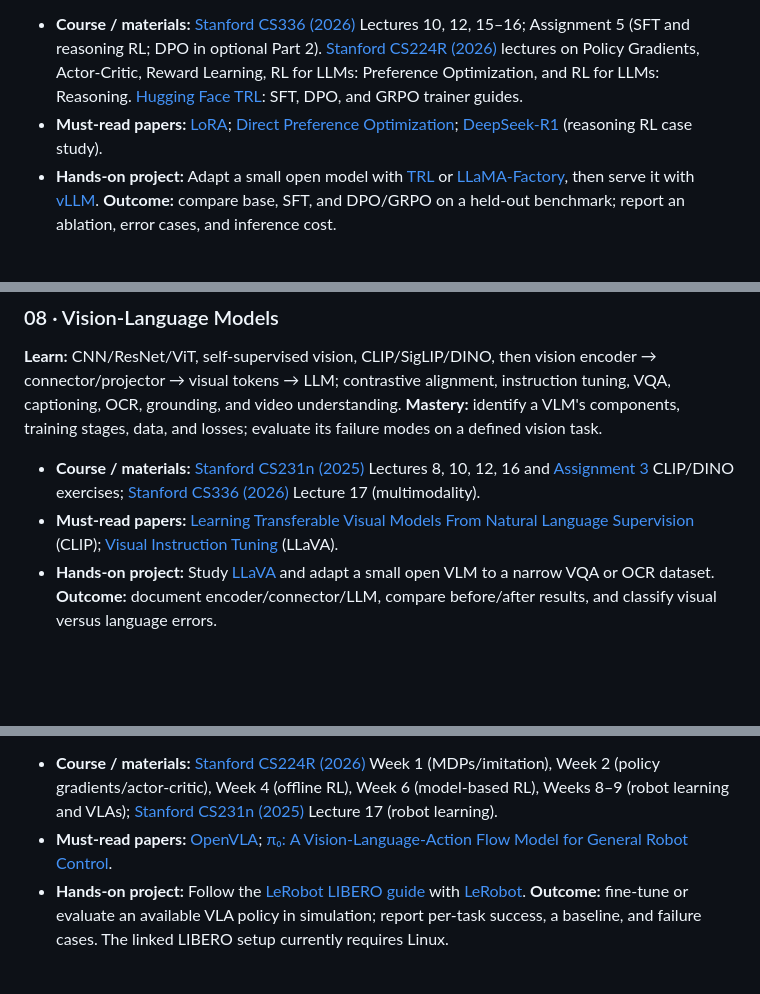
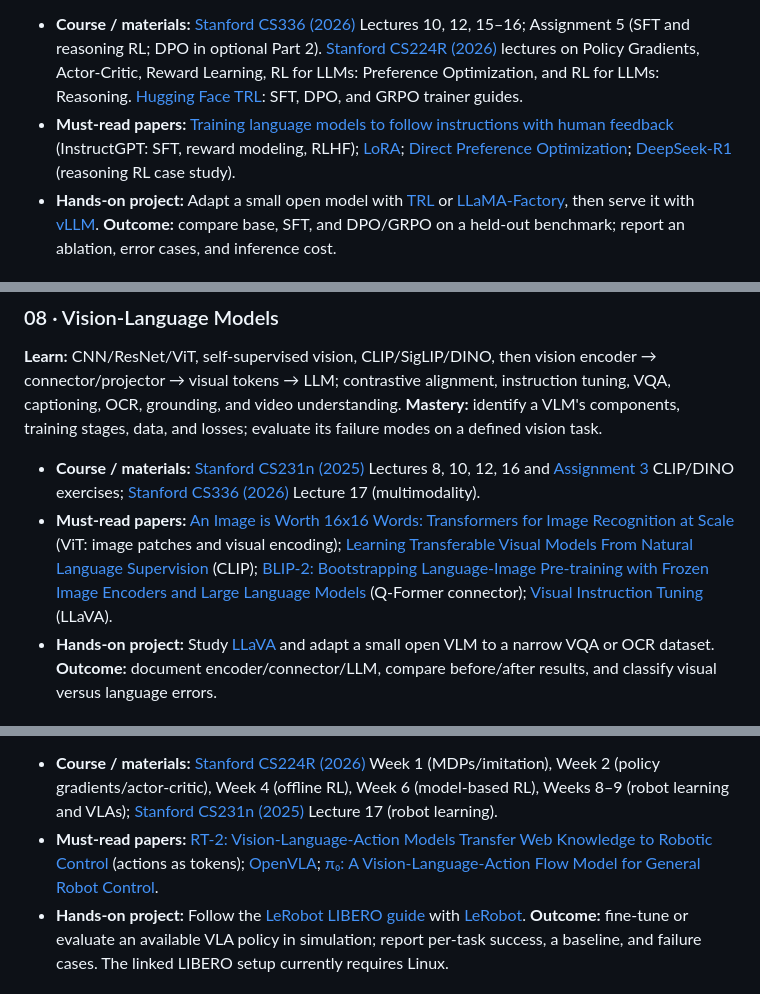
Before and after one commit to Taiz388/AI-Researcher-Roadmap, a Markdown page: README.md, 3 parts joined by grey strips. Rendered like a GitHub page; blank space fills up the shorter version.

Commit message:
Add essential foundation papers to roadmap

```diff
--- a/README.md
+++ b/README.md
@@ -81,7 +81,7 @@ The goal is **research and interview readiness**: derive the important ideas, re
 **Learn:** Base versus instruction models; continued pre-training; SFT, chat templates, loss masking, packing, LoRA/QLoRA; preference data, reward models, PPO, DPO; RL with verifiable rewards, GRPO, reward design, and reward hacking. Cover sampling, KV cache, prefill/decode, batching, quantization, speculative decoding, benchmark design, pass@k, and contamination. **Mastery:** run a base → SFT → DPO *or* GRPO → evaluation → inference study and explain what each stage changed.
 
 - **Course / materials:** [Stanford CS336 (2026)](https://cs336.stanford.edu/) Lectures 10, 12, 15–16; Assignment 5 (SFT and reasoning RL; DPO in optional Part 2). [Stanford CS224R (2026)](https://cs224r.stanford.edu/) lectures on Policy Gradients, Actor-Critic, Reward Learning, RL for LLMs: Preference Optimization, and RL for LLMs: Reasoning. [Hugging Face TRL](https://huggingface.co/docs/trl/main/index): SFT, DPO, and GRPO trainer guides.
-- **Must-read papers:** [LoRA](https://arxiv.org/abs/2106.09685); [Direct Preference Optimization](https://arxiv.org/abs/2305.18290); [DeepSeek-R1](https://arxiv.org/abs/2501.12948) (reasoning RL case study).
+- **Must-read papers:** [Training language models to follow instructions with human feedback](https://arxiv.org/abs/2203.02155) (InstructGPT: SFT, reward modeling, RLHF); [LoRA](https://arxiv.org/abs/2106.09685); [Direct Preference Optimization](https://arxiv.org/abs/2305.18290); [DeepSeek-R1](https://arxiv.org/abs/2501.12948) (reasoning RL case study).
 - **Hands-on project:** Adapt a small open model with [TRL](https://github.com/huggingface/trl) or [LLaMA-Factory](https://github.com/hiyouga/LLaMA-Factory), then serve it with [vLLM](https://docs.vllm.ai/). **Outcome:** compare base, SFT, and DPO/GRPO on a held-out benchmark; report an ablation, error cases, and inference cost.
 
 ### 06 · Agent
@@ -105,7 +105,7 @@ The goal is **research and interview readiness**: derive the important ideas, re
 **Learn:** CNN/ResNet/ViT, self-supervised vision, CLIP/SigLIP/DINO, then vision encoder → connector/projector → visual tokens → LLM; contrastive alignment, instruction tuning, VQA, captioning, OCR, grounding, and video understanding. **Mastery:** identify a VLM's components, training stages, data, and losses; evaluate its failure modes on a defined vision task.
 
 - **Course / materials:** [Stanford CS231n (2025)](https://cs231n.stanford.edu/2025/schedule.html) Lectures 8, 10, 12, 16 and [Assignment 3](https://cs231n.stanford.edu/2025/assignments.html) CLIP/DINO exercises; [Stanford CS336 (2026)](https://cs336.stanford.edu/) Lecture 17 (multimodality).
-- **Must-read papers:** [Learning Transferable Visual Models From Natural Language Supervision](https://arxiv.org/abs/2103.00020) (CLIP); [Visual Instruction Tuning](https://arxiv.org/abs/2304.08485) (LLaVA).
+- **Must-read papers:** [An Image is Worth 16x16 Words: Transformers for Image Recognition at Scale](https://arxiv.org/abs/2010.11929) (ViT: image patches and visual encoding); [Learning Transferable Visual Models From Natural Language Supervision](https://arxiv.org/abs/2103.00020) (CLIP); [BLIP-2: Bootstrapping Language-Image Pre-training with Frozen Image Encoders and Large Language Models](https://arxiv.org/abs/2301.12597) (Q-Former connector); [Visual Instruction Tuning](https://arxiv.org/abs/2304.08485) (LLaVA).
 - **Hands-on project:** Study [LLaVA](https://github.com/haotian-liu/LLaVA) and adapt a small open VLM to a narrow VQA or OCR dataset. **Outcome:** document encoder/connector/LLM, compare before/after results, and classify visual versus language errors.
 
 ### 09 · Vision-Language-Action Models
@@ -113,7 +113,7 @@ The goal is **research and interview readiness**: derive the important ideas, re
 **Learn:** MDPs, observations/actions/trajectories, behavior cloning, imitation and offline RL, model-based RL; robot datasets, action tokens, action chunking, ACT, diffusion/flow policies, and VLA policies. Contrast discrete action tokens (OpenVLA/RT-2) with continuous action generation (π₀). **Mastery:** trace perception → representation → policy → action and evaluate a policy in simulation with clear task metrics.
 
 - **Course / materials:** [Stanford CS224R (2026)](https://cs224r.stanford.edu/) Week 1 (MDPs/imitation), Week 2 (policy gradients/actor-critic), Week 4 (offline RL), Week 6 (model-based RL), Weeks 8–9 (robot learning and VLAs); [Stanford CS231n (2025)](https://cs231n.stanford.edu/2025/schedule.html) Lecture 17 (robot learning).
-- **Must-read papers:** [OpenVLA](https://arxiv.org/abs/2406.09246); [π₀: A Vision-Language-Action Flow Model for General Robot Control](https://arxiv.org/abs/2410.24164).
+- **Must-read papers:** [RT-2: Vision-Language-Action Models Transfer Web Knowledge to Robotic Control](https://arxiv.org/abs/2307.15818) (actions as tokens); [OpenVLA](https://arxiv.org/abs/2406.09246); [π₀: A Vision-Language-Action Flow Model for General Robot Control](https://arxiv.org/abs/2410.24164).
 - **Hands-on project:** Follow the [LeRobot LIBERO guide](https://huggingface.co/docs/lerobot/libero) with [LeRobot](https://github.com/huggingface/lerobot). **Outcome:** fine-tune or evaluate an available VLA policy in simulation; report per-task success, a baseline, and failure cases. The linked LIBERO setup currently requires Linux.
 
 ## Contributing and license
```
Also changed, not shown: README.zh-CN.md (+3 -3 lines).
